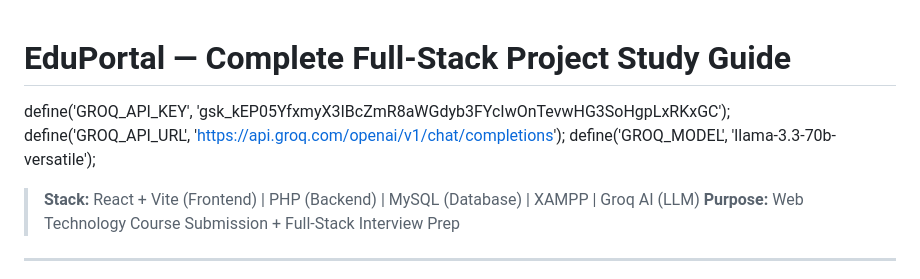
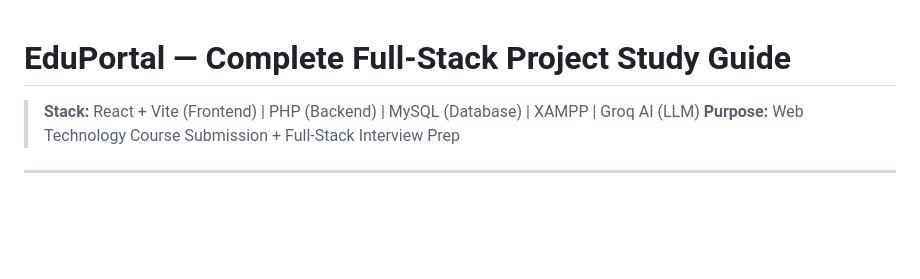
Before and after one commit to hrdpaliwal93/AI-Based-Learning-Management-System, a Markdown page: PROJECT_STUDY_GUIDE.md, the part around the change. Rendered like a GitHub page; blank space fills up the shorter version.

Commit message:
Remove sensitive API details from study guide
Removed sensitive API key and model information from the study guide.

```diff
--- a/PROJECT_STUDY_GUIDE.md
+++ b/PROJECT_STUDY_GUIDE.md
@@ -1,9 +1,6 @@
 # EduPortal — Complete Full-Stack Project Study Guide
 
 
-define('GROQ_API_KEY', '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');
-define('GROQ_API_URL', 'https://api.groq.com/openai/v1/chat/completions');
-define('GROQ_MODEL', 'llama-3.3-70b-versatile');
 
 
 > **Stack:** React + Vite (Frontend) | PHP (Backend) | MySQL (Database) | XAMPP | Groq AI (LLM)
```
